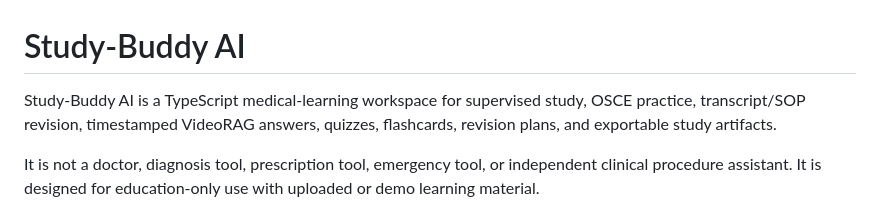
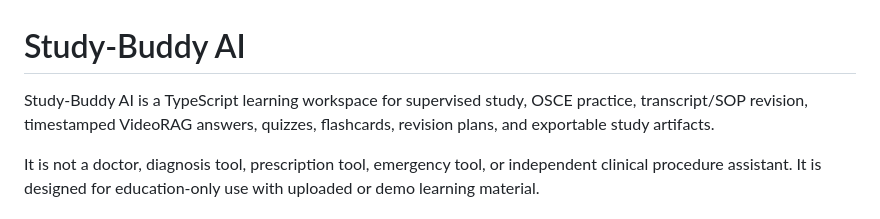
Before and after one commit to zainulabdeen2244/Study-Buddy-, a Markdown page: README.md, the part around the change. Rendered like a GitHub page.

```diff
--- a/README.md
+++ b/README.md
@@ -1,6 +1,6 @@
 # Study-Buddy AI
 
-Study-Buddy AI is a TypeScript medical-learning workspace for supervised study, OSCE practice, transcript/SOP revision, timestamped VideoRAG answers, quizzes, flashcards, revision plans, and exportable study artifacts.
+Study-Buddy AI is a TypeScript learning workspace for supervised study, OSCE practice, transcript/SOP revision, timestamped VideoRAG answers, quizzes, flashcards, revision plans, and exportable study artifacts.
 
 It is not a doctor, diagnosis tool, prescription tool, emergency tool, or independent clinical procedure assistant. It is designed for education-only use with uploaded or demo learning material.
 
```
